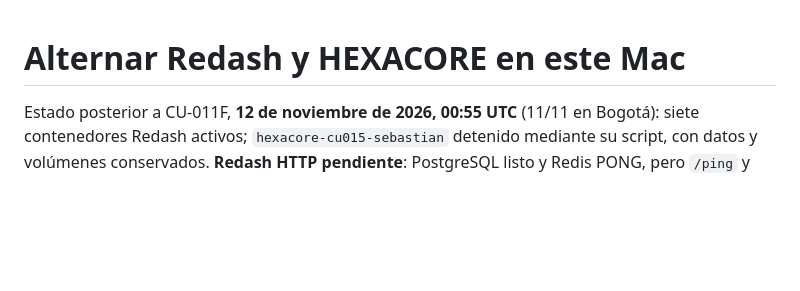
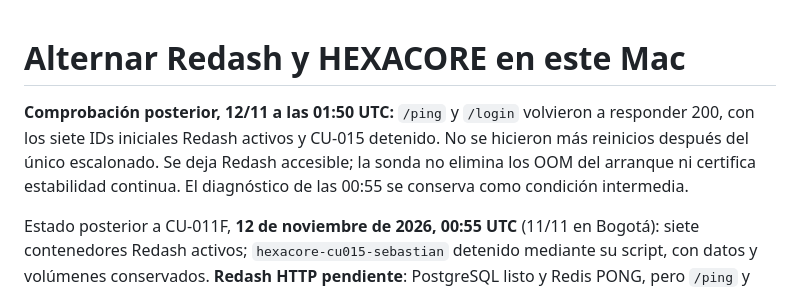
Before and after one commit to Emperador24/HEXACORE, a Markdown page: Documentation/Work/OPERACION-LOCAL-REDASH-HEXACORE.md, the part around the change. Rendered like a GitHub page; blank space fills up the shorter version.

```diff
--- a/Documentation/Work/OPERACION-LOCAL-REDASH-HEXACORE.md
+++ b/Documentation/Work/OPERACION-LOCAL-REDASH-HEXACORE.md
@@ -1,4 +1,10 @@
 # Alternar Redash y HEXACORE en este Mac
+
+**Comprobación posterior, 12/11 a las 01:50 UTC:** `/ping` y `/login` volvieron
+a responder 200, con los siete IDs iniciales Redash activos y CU-015 detenido.
+No se hicieron más reinicios después del único escalonado. Se deja Redash
+accesible; la sonda no elimina los OOM del arranque ni certifica estabilidad
+continua. El diagnóstico de las 00:55 se conserva como condición intermedia.
 
 Estado posterior a CU-011F, **12 de noviembre de 2026, 00:55 UTC** (11/11 en
 Bogotá): siete contenedores Redash activos; `hexacore-cu015-sebastian` detenido
```
Also changed, not shown: Documentation/Work/PLAN-CIERRE-SEBASTIAN.md (+9 -1 lines), 1 other file.
